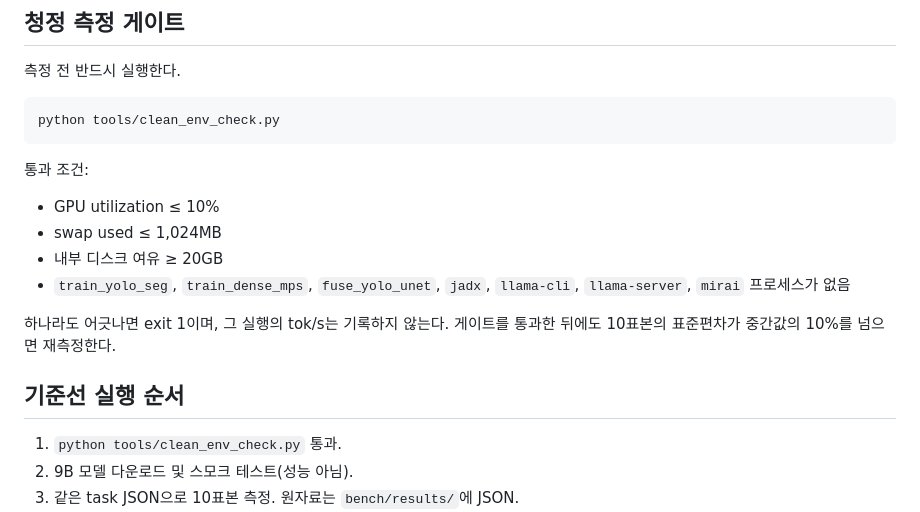
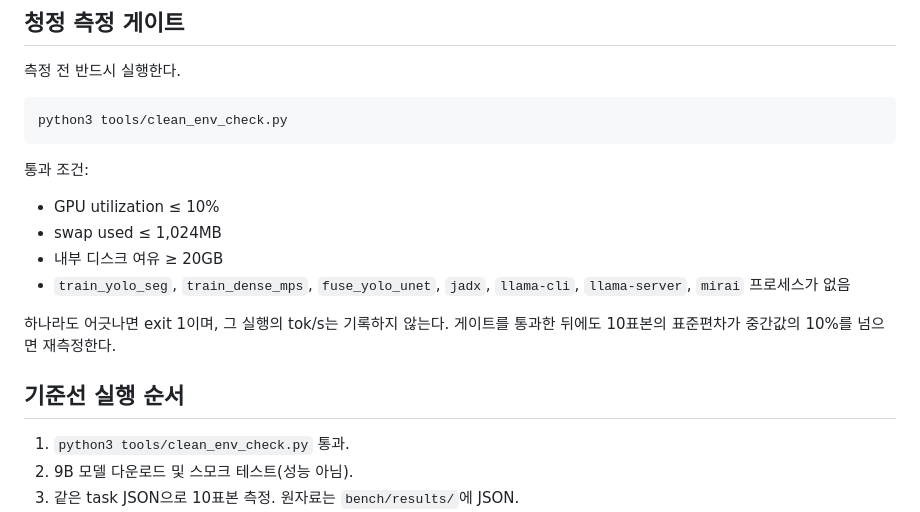
Before and after one commit to Topabaem05/Omegahee, a Markdown page: docs/uzu_stabilization_20261018.md, the part around the change. Drawn GitHub-style.

Commit message:
Use python3 in the clean baseline runbook

````diff
--- a/docs/uzu_stabilization_20261018.md
+++ b/docs/uzu_stabilization_20261018.md
@@ -77,7 +77,7 @@ GPU가 유휴가 되고 스왑이 1GB 미만으로 내려간 뒤 Phase 0을 시
 측정 전 반드시 실행한다.
 
 ```bash
-python tools/clean_env_check.py
+python3 tools/clean_env_check.py
 ```
 
 통과 조건:
@@ -94,7 +94,7 @@ python tools/clean_env_check.py
 
 ## 기준선 실행 순서
 
-1. `python tools/clean_env_check.py` 통과.
+1. `python3 tools/clean_env_check.py` 통과.
 2. 9B 모델 다운로드 및 스모크 테스트(성능 아님).
 3. 같은 task JSON으로 10표본 측정. 원자료는 `bench/results/`에 JSON.
 4. 27B 모델 다운로드 및 스모크 테스트.
````
